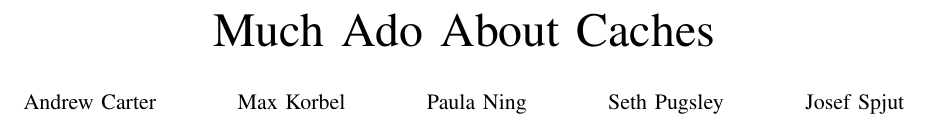
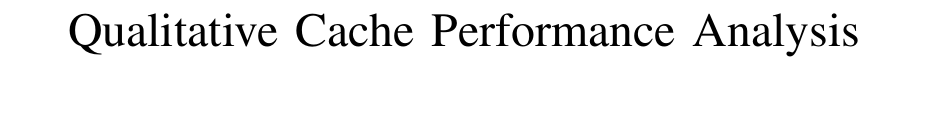
Before and after one commit to Clay-Wolkin-Fellowship/spock-paper, a LaTeX paper (tex/spock.tex): part of page 1 of 5, cut at the place of the change, the shorter picture padded with empty space. Compiled offline with pdfLaTeX.

Commit message:
Removed authors and fixed title.

```diff
--- a/tex/spock.tex
+++ b/tex/spock.tex
@@ -5,10 +5,10 @@
 
 \begin{document}
 
-\title{Much Ado About Caches}
+\title{Qualitative Cache Performance Analysis}
 
-
-\author{Andrew Carter \and Max Korbel \and Paula Ning \and Seth Pugsley \and Josef Spjut}
+\author{}
+%\author{Andrew Carter \and Max Korbel \and Paula Ning \and Seth Pugsley \and Josef Spjut}
 
 \maketitle
 
```
